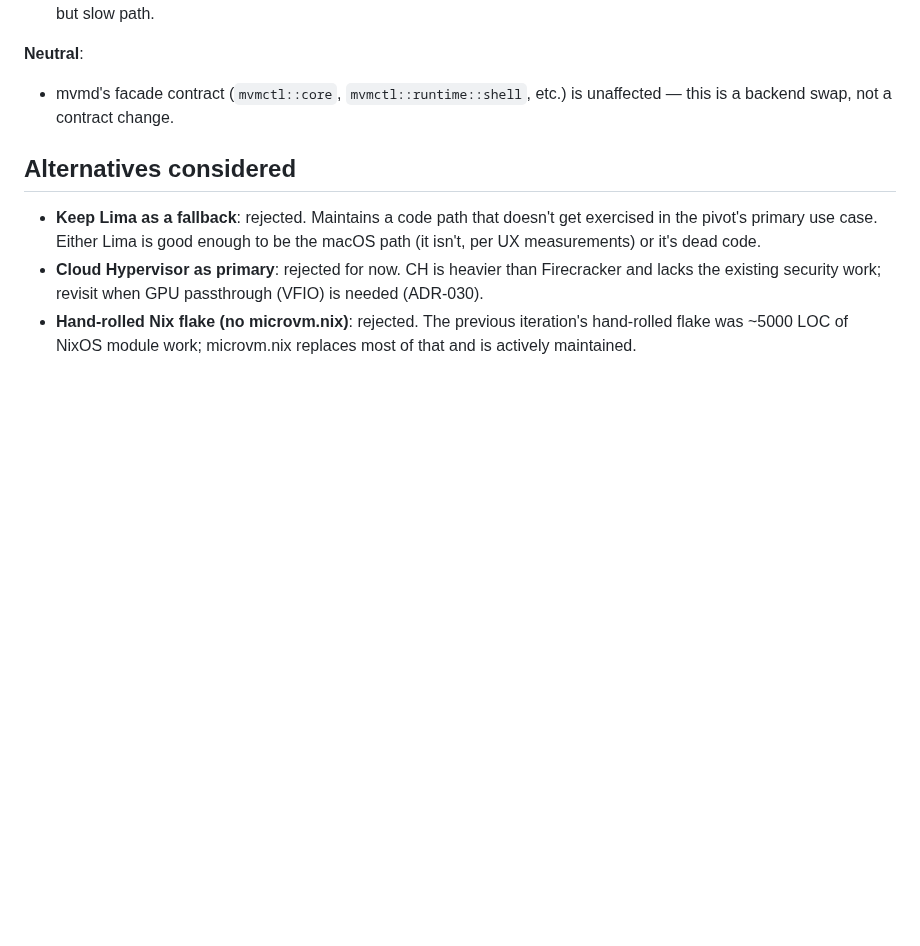
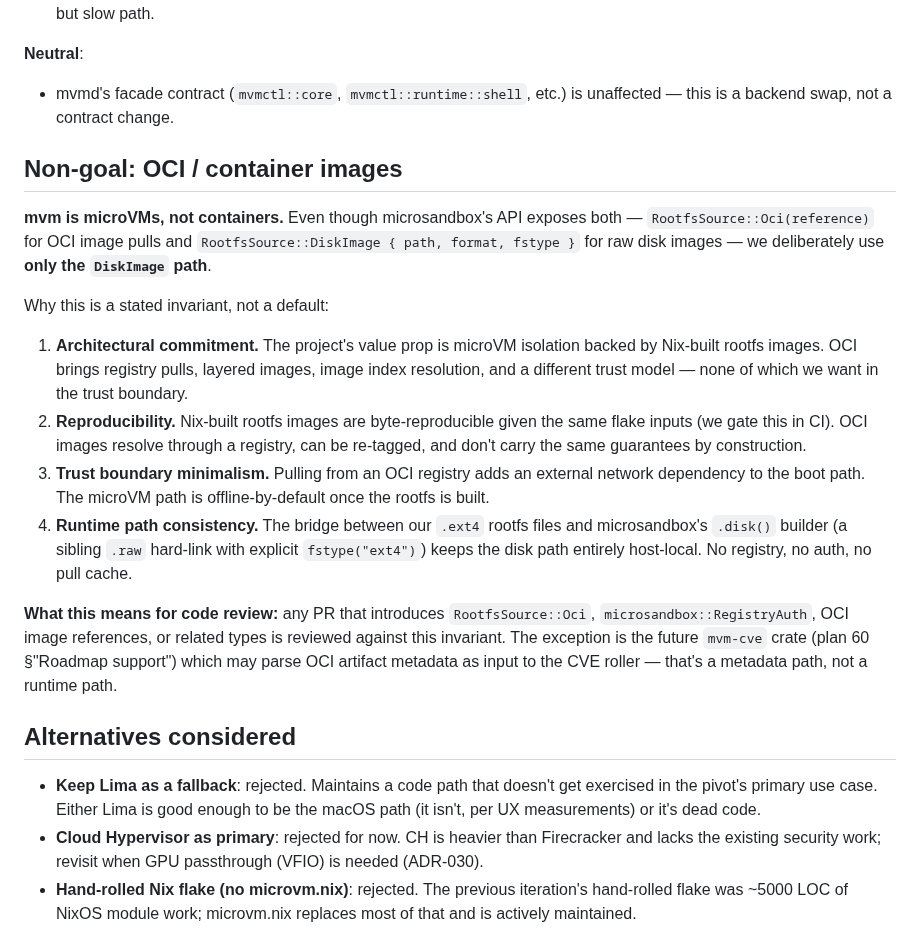
Before and after one commit to auser/mvm, a Markdown page: specs/adrs/013-microsandbox-libkrun-microvm-nix-pivot.md, the part around the change. Drawn GitHub-style; blank space fills up the shorter version.

Commit message:
docs: codify the no-OCI invariant in ADR-013 + plan 60
Per the user's framing — "We want to be microvms everywhere when
possible" — explicitly forbid OCI image paths in the runtime. The
W1.3 implementation already routed through RootfsSource::DiskImage
rather than RootfsSource::Oci; this commit promotes that choice
from "what we did" to "stated invariant."

ADR-013 gains a "Non-goal: OCI / container images" section with the
full rationale (reproducibility, trust boundary, offline-by-default
boot). Plan 60 §microvm.nix integration mirrors the gate so future
PRs don't drift toward OCI by accident.

The one named exception is the future mvm-cve crate (plan 60
§Roadmap support) which may parse OCI artifact metadata as INPUT to
the CVE roller — a metadata path, not a runtime path.

Co-Authored-By: Claude Opus 4.7 (1M context) <noreply@anthropic.com>

```diff
--- a/specs/adrs/013-microsandbox-libkrun-microvm-nix-pivot.md
+++ b/specs/adrs/013-microsandbox-libkrun-microvm-nix-pivot.md
@@ -48,6 +48,38 @@ The new direction:
 **Neutral**:
 - mvmd's facade contract (`mvmctl::core`, `mvmctl::runtime::shell`, etc.) is unaffected — this is a backend swap, not a contract change.
 
+## Non-goal: OCI / container images
+
+**mvm is microVMs, not containers.** Even though microsandbox's API
+exposes both — `RootfsSource::Oci(reference)` for OCI image pulls and
+`RootfsSource::DiskImage { path, format, fstype }` for raw disk
+images — we deliberately use **only the `DiskImage` path**.
+
+Why this is a stated invariant, not a default:
+
+1. **Architectural commitment.** The project's value prop is microVM
+   isolation backed by Nix-built rootfs images. OCI brings registry
+   pulls, layered images, image index resolution, and a different
+   trust model — none of which we want in the trust boundary.
+2. **Reproducibility.** Nix-built rootfs images are byte-reproducible
+   given the same flake inputs (we gate this in CI). OCI images
+   resolve through a registry, can be re-tagged, and don't carry the
+   same guarantees by construction.
+3. **Trust boundary minimalism.** Pulling from an OCI registry adds
+   an external network dependency to the boot path. The microVM
+   path is offline-by-default once the rootfs is built.
+4. **Runtime path consistency.** The bridge between our `.ext4`
+   rootfs files and microsandbox's `.disk()` builder (a sibling
+   `.raw` hard-link with explicit `fstype("ext4")`) keeps the disk
+   path entirely host-local. No registry, no auth, no pull cache.
+
+**What this means for code review:** any PR that introduces
+`RootfsSource::Oci`, `microsandbox::RegistryAuth`, OCI image
+references, or related types is reviewed against this invariant.
+The exception is the future `mvm-cve` crate (plan 60 §"Roadmap
+support") which may parse OCI artifact metadata as input to the
+CVE roller — that's a metadata path, not a runtime path.
+
 ## Alternatives considered
 
 - **Keep Lima as a fallback**: rejected. Maintains a code path that doesn't get exercised in the pivot's primary use case. Either Lima is good enough to be the macOS path (it isn't, per UX measurements) or it's dead code.
```
Also changed, not shown: specs/plans/60-mvm-microsandbox-migration.md (+2 -0 lines).
